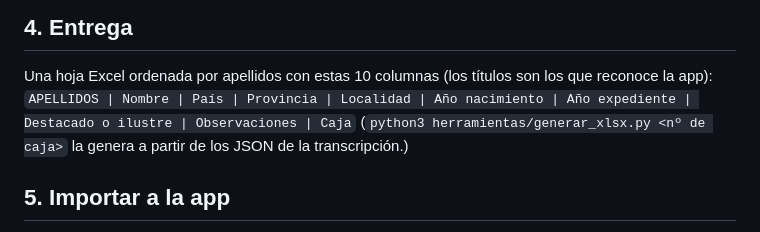
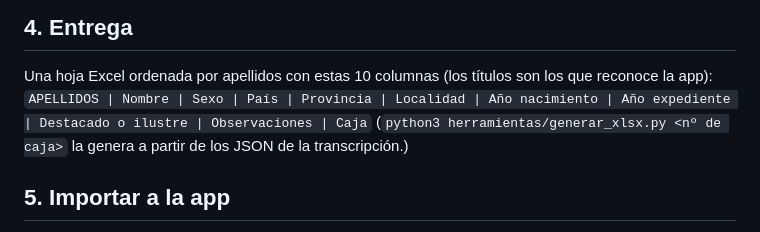
Before and after one commit to nuriacalvo-teacher/app, a Markdown page: ies-goya-alumnos/TRANSCRIPCION.md, the part around the change. Rendered like a GitHub page.

Commit message:
Método: columnas de la tabla con Sexo
Co-Authored-By: Claude Opus 5.5 <noreply@anthropic.com>
Claude-Session: https://claude.ai/code/session_01Lv8s8TMMsy8TMLZ2ms8p3t

```diff
--- a/ies-goya-alumnos/TRANSCRIPCION.md
+++ b/ies-goya-alumnos/TRANSCRIPCION.md
@@ -38,7 +38,7 @@ abrir las páginas (en la primera tanda solo se vieron los resultados del buscad
 
 ## 4. Entrega
 Una hoja Excel ordenada por apellidos con estas 10 columnas (los títulos son los que reconoce la app):
-`APELLIDOS | Nombre | País | Provincia | Localidad | Año nacimiento | Año expediente | Destacado o ilustre | Observaciones | Caja`
+`APELLIDOS | Nombre | Sexo | País | Provincia | Localidad | Año nacimiento | Año expediente | Destacado o ilustre | Observaciones | Caja`
 (`python3 herramientas/generar_xlsx.py <nº de caja>` la genera a partir de los JSON de la transcripción.)
 
 ## 5. Importar a la app
```
